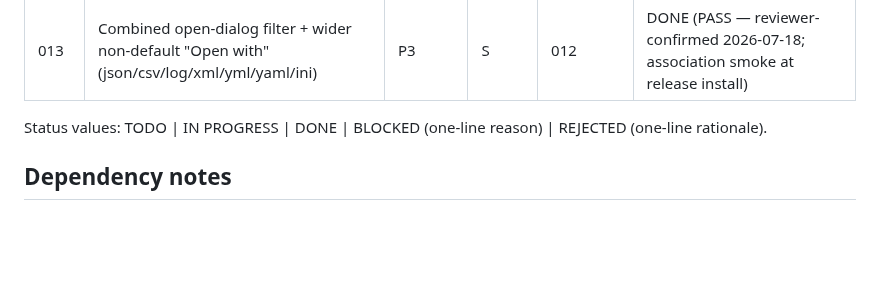
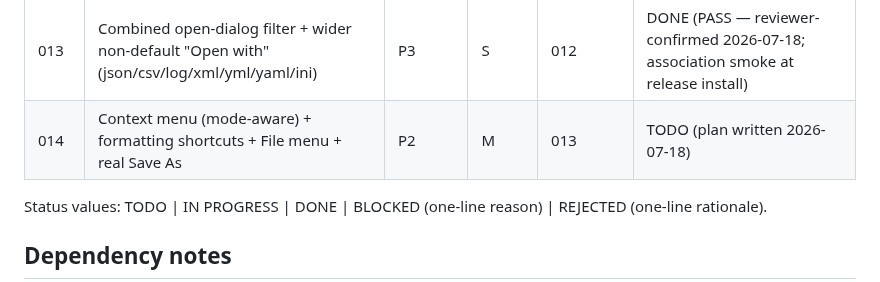
Before and after one commit to rifkiadam-stack/unvaulted, a Markdown page: plans/README.md, the part around the change. GitHub-like rendering; blank space fills up the shorter version.

Commit message:
014: write plan - context menu, formatting shortcuts, File menu, real Save As
Co-Authored-By: Claude Fable 5 <noreply@anthropic.com>

```diff
--- a/plans/README.md
+++ b/plans/README.md
@@ -27,6 +27,7 @@ live preview, manual save, near-zero chrome.
 | 011 | Orphan cleanup + relocate store to Pictures\Unvaulted | P3 | S | 010 | DONE (PASS — reviewer-confirmed 2026-07-18; operator smoke all green; v0.1.0 SHIPPED) |
 | 012 | Plain-text mode: `.txt` renders literal, markdown only for `.md`/`.markdown` | P2 | S/M | 011 | DONE (PASS — reviewer-confirmed 2026-07-18; operator smoke green) |
 | 013 | Combined open-dialog filter + wider non-default "Open with" (json/csv/log/xml/yml/yaml/ini) | P3 | S | 012 | DONE (PASS — reviewer-confirmed 2026-07-18; association smoke at release install) |
+| 014 | Context menu (mode-aware) + formatting shortcuts + File menu + real Save As | P2 | M | 013 | TODO (plan written 2026-07-18) |
 
 Status values: TODO | IN PROGRESS | DONE | BLOCKED (one-line reason) | REJECTED
 (one-line rationale).
```
Also changed, not shown: plans/014-context-menu-and-file-menu.md (added, +267 -0 lines).
